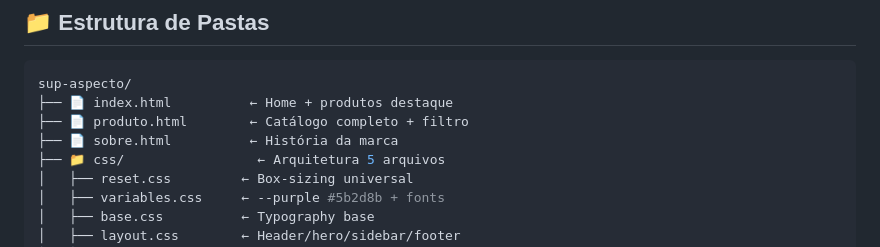
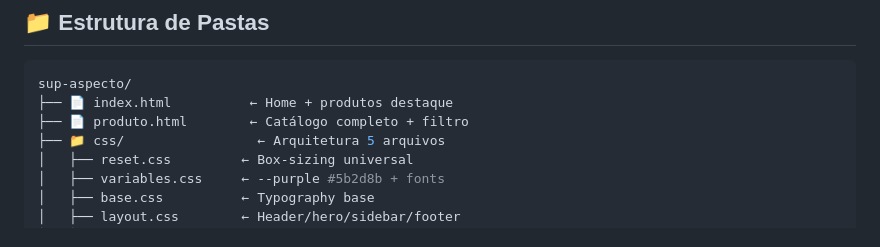
Before and after one commit to Hunterland/sup-aspecto, a Markdown page: README.md, the part around the change. Rendered like a GitHub page.

Commit message:
Remove 'sobre.html' from project structure

```diff
--- a/README.md
+++ b/README.md
@@ -66,7 +66,6 @@ O site comercializa **drops exclusivos** (Cypher DHV, Nós Por Nois NPN) integra
 sup-aspecto/
 ├── 📄 index.html          ← Home + produtos destaque
 ├── 📄 produto.html        ← Catálogo completo + filtro
-├── 📄 sobre.html          ← História da marca
 ├── 📁 css/                 ← Arquitetura 5 arquivos
 │   ├── reset.css         ← Box-sizing universal
 │   ├── variables.css     ← --purple #5b2d8b + fonts
```
